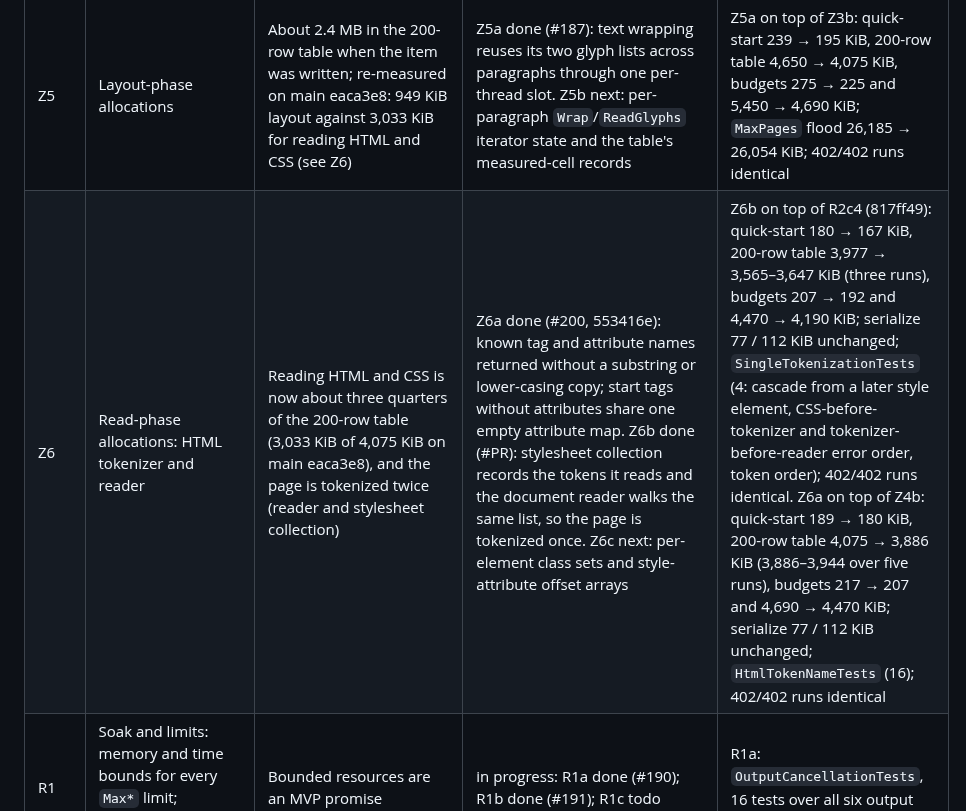
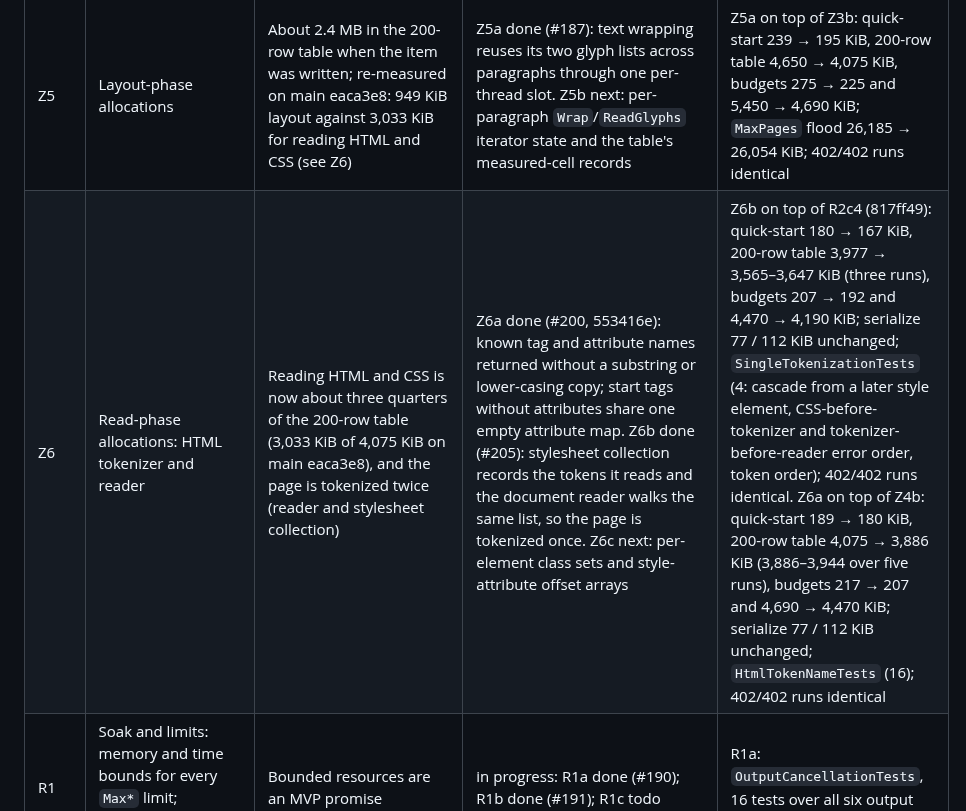
Before and after one commit to KoalaFacts/FactsPDF, a Markdown page: docs/mvp-roadmap.md, the part around the change. Rendered like a GitHub page.

Commit message:
Record Z6b's PR number in the ledger
Co-Authored-By: Claude Opus 5.5 <noreply@anthropic.com>
Claude-Session: https://claude.ai/code/session_01Wcc8z6piZ6vFJV9Jbi9z5B

```diff
--- a/docs/mvp-roadmap.md
+++ b/docs/mvp-roadmap.md
@@ -22,7 +22,7 @@ budgets in `tests/FactsPDF.Tests/AllocationBudgetTests.cs` only go down.
 | Z3 | `TextStyle`: at most one private copy per element, shared with the parent when unchanged | 202 KiB of `TextStyle` in the 200-row table | done (#184, 023b6a1). Z3b done (#197): plain siblings (same parent, only resets, bold, italic or the paragraph margin) share one tag-defaults copy; it unblocks Z5a, whose cheaper layout made the `MaxPages`/`MaxDisplayCommands` flood references fall below twice the pre-layout cost | Z3b: 20,000-paragraph flood stopped by `MaxPages` 31,653 → 26,185 KiB (main alone; an earlier 31,523 KiB figure was measured with Z5a merged); budgets unchanged (quick-start 239, table 4,650 KiB on main and branch); 402/402 runs identical. Z3: 200-row table 6,562 → 6,380 KiB; quick-start 345 → 334 KiB (before Z2b); on top of Z2b: quick-start 294 → 282 KiB, table 5,765 → 5,668 KiB, budgets 340 → 325 and 6,600 → 6,520 KiB; `TextStyle` no longer sampled; 402/402 runs identical |
 | Z4 | CSS syntax allocations (`CssSyntaxToken[]`, strings, LINQ iterators) | Largest remaining parse-phase types | Z4a done (#186): tokenizer, source text, parser and adapter copies; Z4b done (#199, b184b27): the cascade and stylesheet validation apply each declaration as a separate name and value (`InlineCss.Apply(style, name, value, ...)`), without the joined `name:value` string, its `Split` array and re-sliced copies; the remaining adapter LINQ next | Z4a done (#186, d8a19ae) on top of Z3 and Z2b: quick-start 284 → 239 KiB, 200-row table 5,632 → 4,734 KiB (re-measured on merged main: 4,650 KiB), budgets 325 → 275 and 6,520 → 5,450 KiB; 402/402 runs identical. Z4b: quick-start 195 → 189 KiB (194 → 189 with tiered compilation off), 200-row table unchanged (its inline styles are box properties only, which never reach `InlineCss.Apply`; 4,075 = 4,075 with tiered PGO off, default-PGO runs scatter 4,075–4,216), quick-start budget 225 → 217 KiB; `InlineCssDeclarationTests` (33) |
 | Z5 | Layout-phase allocations | About 2.4 MB in the 200-row table when the item was written; re-measured on main eaca3e8: 949 KiB layout against 3,033 KiB for reading HTML and CSS (see Z6) | Z5a done (#187): text wrapping reuses its two glyph lists across paragraphs through one per-thread slot. Z5b next: per-paragraph `Wrap`/`ReadGlyphs` iterator state and the table's measured-cell records | Z5a on top of Z3b: quick-start 239 → 195 KiB, 200-row table 4,650 → 4,075 KiB, budgets 275 → 225 and 5,450 → 4,690 KiB; `MaxPages` flood 26,185 → 26,054 KiB; 402/402 runs identical |
-| Z6 | Read-phase allocations: HTML tokenizer and reader | Reading HTML and CSS is now about three quarters of the 200-row table (3,033 KiB of 4,075 KiB on main eaca3e8), and the page is tokenized twice (reader and stylesheet collection) | Z6a done (#200, 553416e): known tag and attribute names returned without a substring or lower-casing copy; start tags without attributes share one empty attribute map. Z6b done (#PR): stylesheet collection records the tokens it reads and the document reader walks the same list, so the page is tokenized once. Z6c next: per-element class sets and style-attribute offset arrays | Z6b on top of R2c4 (817ff49): quick-start 180 → 167 KiB, 200-row table 3,977 → 3,565–3,647 KiB (three runs), budgets 207 → 192 and 4,470 → 4,190 KiB; serialize 77 / 112 KiB unchanged; `SingleTokenizationTests` (4: cascade from a later style element, CSS-before-tokenizer and tokenizer-before-reader error order, token order); 402/402 runs identical. Z6a on top of Z4b: quick-start 189 → 180 KiB, 200-row table 4,075 → 3,886 KiB (3,886–3,944 over five runs), budgets 217 → 207 and 4,690 → 4,470 KiB; serialize 77 / 112 KiB unchanged; `HtmlTokenNameTests` (16); 402/402 runs identical |
+| Z6 | Read-phase allocations: HTML tokenizer and reader | Reading HTML and CSS is now about three quarters of the 200-row table (3,033 KiB of 4,075 KiB on main eaca3e8), and the page is tokenized twice (reader and stylesheet collection) | Z6a done (#200, 553416e): known tag and attribute names returned without a substring or lower-casing copy; start tags without attributes share one empty attribute map. Z6b done (#205): stylesheet collection records the tokens it reads and the document reader walks the same list, so the page is tokenized once. Z6c next: per-element class sets and style-attribute offset arrays | Z6b on top of R2c4 (817ff49): quick-start 180 → 167 KiB, 200-row table 3,977 → 3,565–3,647 KiB (three runs), budgets 207 → 192 and 4,470 → 4,190 KiB; serialize 77 / 112 KiB unchanged; `SingleTokenizationTests` (4: cascade from a later style element, CSS-before-tokenizer and tokenizer-before-reader error order, token order); 402/402 runs identical. Z6a on top of Z4b: quick-start 189 → 180 KiB, 200-row table 4,075 → 3,886 KiB (3,886–3,944 over five runs), budgets 217 → 207 and 4,690 → 4,470 KiB; serialize 77 / 112 KiB unchanged; `HtmlTokenNameTests` (16); 402/402 runs identical |
 | R1 | Soak and limits: memory and time bounds for every `Max*` limit; cancellation on every output path | Bounded resources are an MVP promise | in progress: R1a done (#190); R1b done (#191); R1c todo | R1a: `OutputCancellationTests`, 16 tests over all six output paths |
 | R2 | SDK usability: complete XML docs, README/examples compile, every FPDF code has a clear message with location | Ease of use | in progress: R2a done (#193); R2b XML docs already enforced (CS1591 is an error for the packaged `FactsPDF` project via `Directory.Build.props`, and the package ships `FactsPDF.xml`); R2c1 error code table done (#194); R2c2 text-phase failures with source location done (#202); R2c3 layout fit failures with source location done (#203); R2c4 paint-stage patterned-border failures with source location done (#204); the rest of R2c (other codes still at -1 where an element is known) todo | R2a: `DocumentationSnippetTests` compiles all 8 `csharp` blocks in `README.md` and the guides under `docs/` (design records under `docs/superpowers/` excepted) against the current assembly and the shared framework only (22 tests, including 7 fence-spelling cases: `c#` and `~~~` fences fail instead of being skipped); renaming `WithPageNumbers` in the README fails it with CS1061, and dropping its `using FactsPDF;` fails the README guard |
 | R3 | Fixed-seed fuzzing extended to stylesheets and page furniture | Untrusted input must never crash | done (#192) | `RobustnessFuzzTests`: 3 new fixed-seed tests (1,500 mutated example stylesheets, more than 75 reaching a complete PDF (measured 150); 1,000 page-furniture template sets, more than 75 reaching band layout (measured 142); 2,000 mutated furniture JSON files through the CLI reader, more than 40 parsed and 15 rendered (measured 63 and 21)). A 190,000-case exploratory run with other seeds (160,000 stylesheet and furniture cases plus 30,000 HTML cases) found no exception other than `FactsPdfException` (or the reader's documented `ArgumentException`), so no engine change |
```
